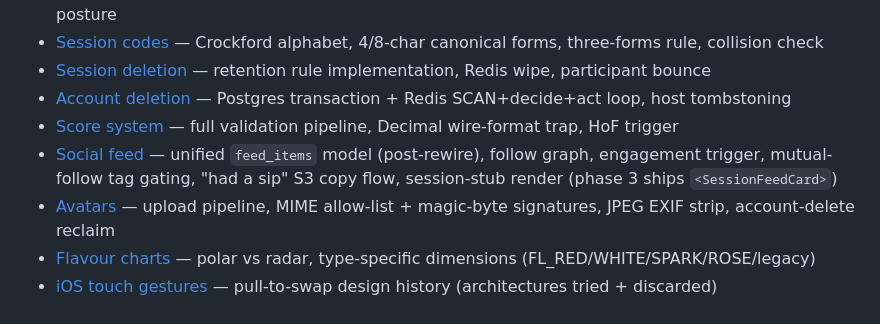
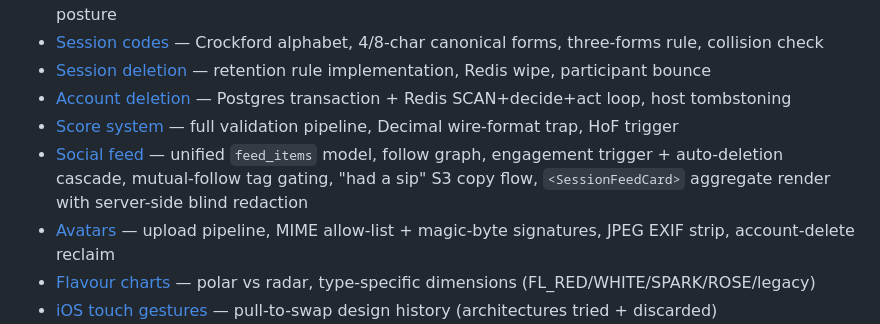
Before and after one commit to timae/verre, a Markdown page: CLAUDE.md, the part around the change. Drawn GitHub-style.

Commit message:
docs: refresh root CLAUDE.md social-feed pointer post-phase-3
Drop the "phase 3 ships <SessionFeedCard>" future-tense — shipped 2026-05-17.
Updated pointer mentions the engagement auto-deletion cascade and server-
side blind redaction so readers know what's actually in social-feed.md.

```diff
--- a/CLAUDE.md
+++ b/CLAUDE.md
@@ -193,7 +193,7 @@ Limiter helpers (`peekRate`, `checkRate`, `checkRates`, `formatWait`), bot defen
 - [Session deletion](docs/dev/session-deletion.md) — retention rule implementation, Redis wipe, participant bounce
 - [Account deletion](docs/dev/account-deletion.md) — Postgres transaction + Redis SCAN+decide+act loop, host tombstoning
 - [Score system](docs/dev/score-system.md) — full validation pipeline, Decimal wire-format trap, HoF trigger
-- [Social feed](docs/dev/social-feed.md) — unified `feed_items` model (post-rewire), follow graph, engagement trigger, mutual-follow tag gating, "had a sip" S3 copy flow, session-stub render (phase 3 ships `<SessionFeedCard>`)
+- [Social feed](docs/dev/social-feed.md) — unified `feed_items` model, follow graph, engagement trigger + auto-deletion cascade, mutual-follow tag gating, "had a sip" S3 copy flow, `<SessionFeedCard>` aggregate render with server-side blind redaction
 - [Avatars](docs/dev/avatars.md) — upload pipeline, MIME allow-list + magic-byte signatures, JPEG EXIF strip, account-delete reclaim
 - [Flavour charts](docs/dev/flavour-charts.md) — polar vs radar, type-specific dimensions (FL_RED/WHITE/SPARK/ROSE/legacy)
 - [iOS touch gestures](docs/dev/ios-touch-gestures.md) — pull-to-swap design history (architectures tried + discarded)
```
